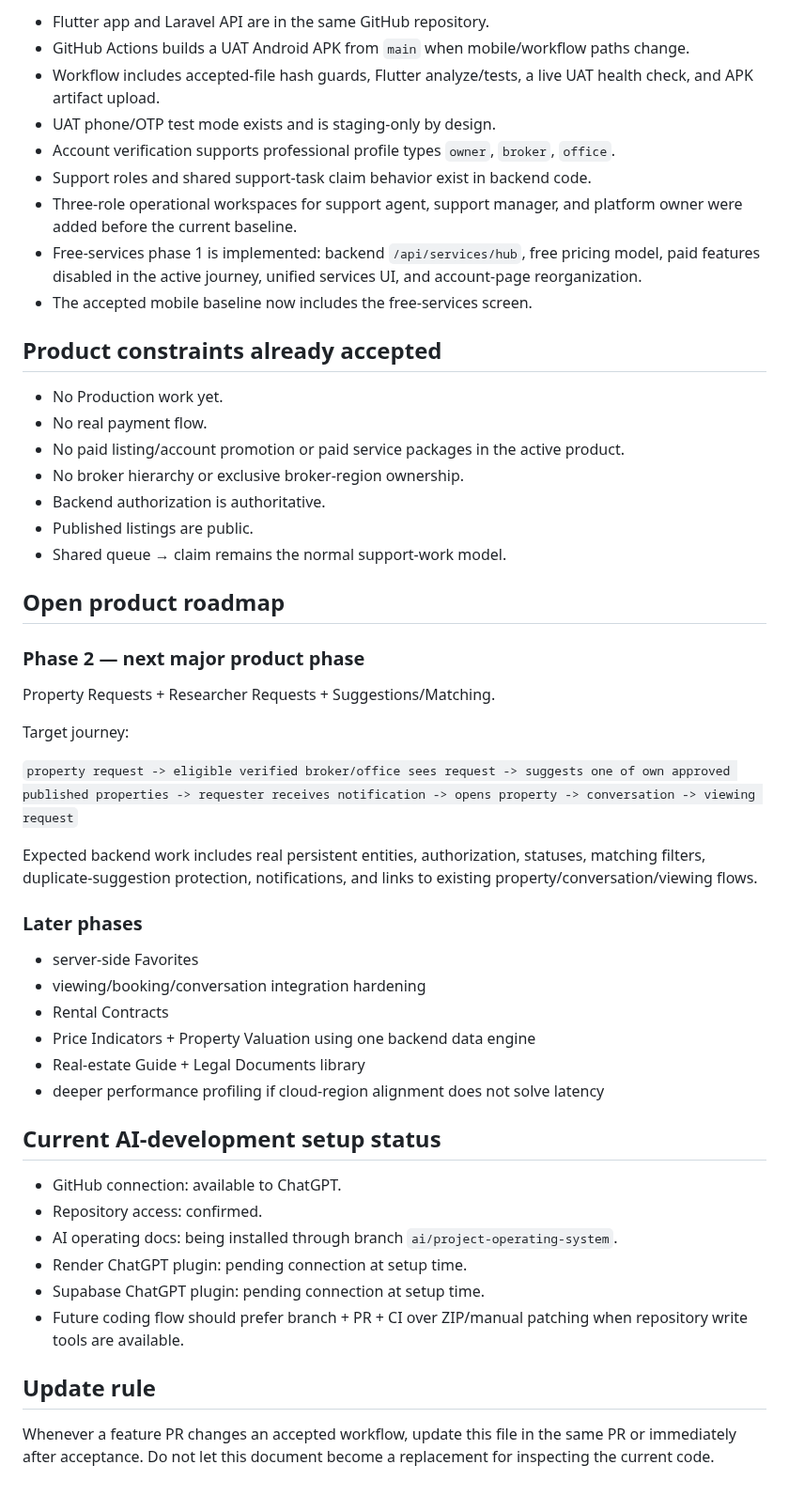
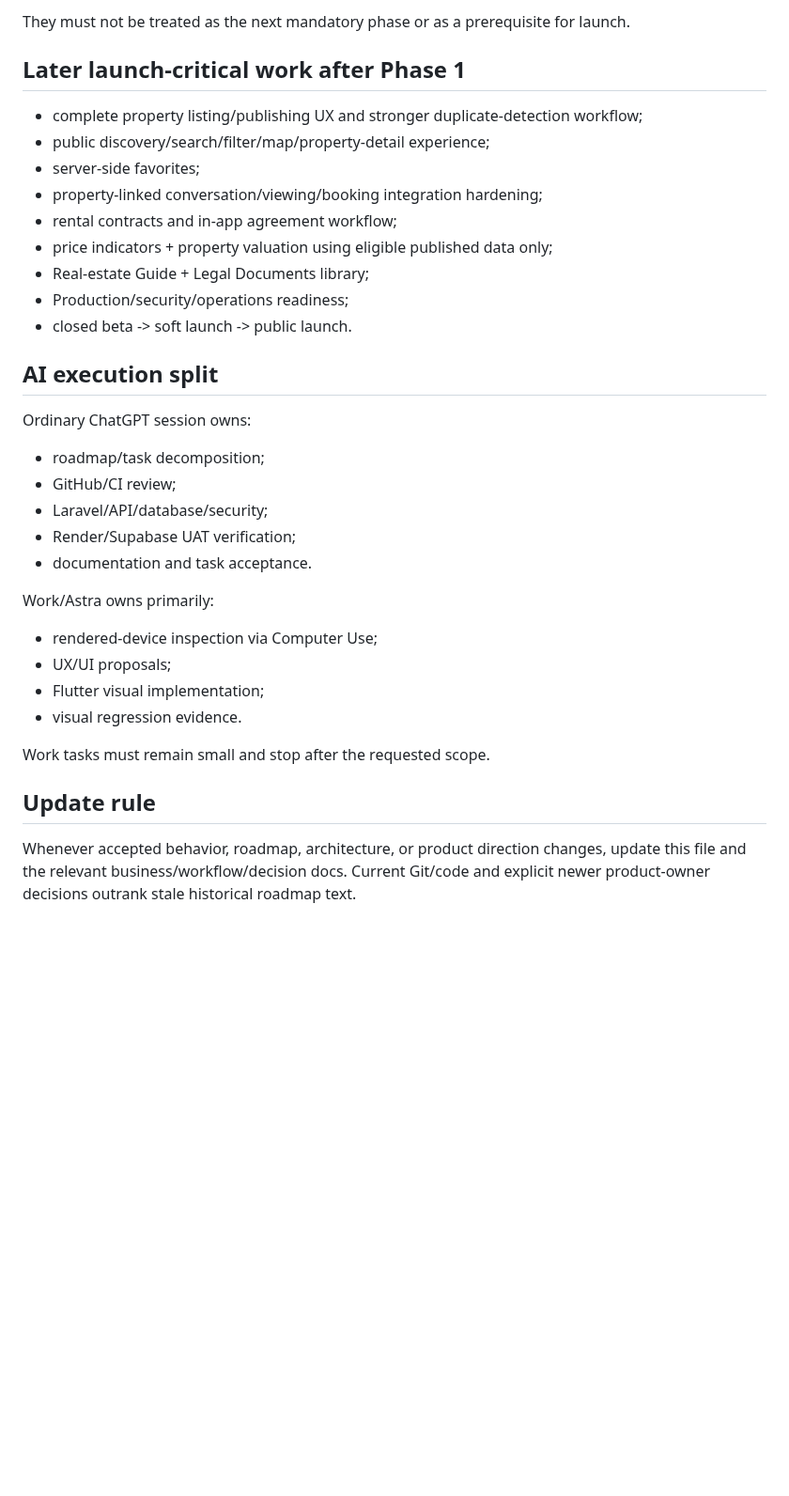
Before and after one commit to JJalal1/real-estate-uat-backend, a Markdown page: docs/AI_PROJECT_STATE.md, the part around one of its changes. Shown at 94% size. Rendered like a GitHub page; blank space fills up the shorter version.

```diff
--- a/docs/AI_PROJECT_STATE.md
+++ b/docs/AI_PROJECT_STATE.md
@@ -69,54 +63,35 @@ The handoff previously identified a likely latency issue caused by geographic di
 
-- Flutter app and Laravel API are in the same GitHub repository.
-- GitHub Actions builds a UAT Android APK from `main` when mobile/workflow paths change.
-- Workflow includes accepted-file hash guards, Flutter analyze/tests, a live UAT health check, and APK artifact upload.
-- UAT phone/OTP test mode exists and is staging-only by design.
-- Account verification supports professional profile types `owner`, `broker`, `office`.
-- Support roles and shared support-task claim behavior exist in backend code.
-- Three-role operational workspaces for support agent, support manager, and platform owner were added before the current baseline.
-- Free-services phase 1 is implemented: backend `/api/services/hub`, free pricing model, paid features disabled in the active journey, unified services UI, and account-page reorganization.
-- The accepted mobile baseline now includes the free-services screen.
+They must not be treated as the next mandatory phase or as a prerequisite for launch.
 
-## Product constraints already accepted
+## Later launch-critical work after Phase 1
 
-- No Production work yet.
-- No real payment flow.
-- No paid listing/account promotion or paid service packages in the active product.
-- No broker hierarchy or exclusive broker-region ownership.
-- Backend authorization is authoritative.
-- Published listings are public.
-- Shared queue → claim remains the normal support-work model.
+- complete property listing/publishing UX and stronger duplicate-detection workflow;
+- public discovery/search/filter/map/property-detail experience;
+- server-side favorites;
+- property-linked conversation/viewing/booking integration hardening;
+- rental contracts and in-app agreement workflow;
+- price indicators + property valuation using eligible published data only;
+- Real-estate Guide + Legal Documents library;
+- Production/security/operations readiness;
+- closed beta -> soft launch -> public launch.
 
-## Open product roadmap
+## AI execution split
 
-### Phase 2 — next major product phase
+Ordinary ChatGPT session owns:
+- roadmap/task decomposition;
+- GitHub/CI review;
+- Laravel/API/database/security;
+- Render/Supabase UAT verification;
+- documentation and task acceptance.
 
-Property Requests + Researcher Requests + Suggestions/Matching.
+Work/Astra owns primarily:
+- rendered-device inspection via Computer Use;
+- UX/UI proposals;
+- Flutter visual implementation;
+- visual regression evidence.
 
-Target journey:
-
-`property request -> eligible verified broker/office sees request -> suggests one of own approved published properties -> requester receives notification -> opens property -> conversation -> viewing request`
-
-Expected backend work includes real persistent entities, authorization, statuses, matching filters, duplicate-suggestion protection, notifications, and links to existing property/conversation/viewing flows.
-
-### Later phases
-
-- server-side Favorites
-- viewing/booking/conversation integration hardening
-- Rental Contracts
-- Price Indicators + Property Valuation using one backend data engine
-- Real-estate Guide + Legal Documents library
-- deeper performance profiling if cloud-region alignment does not solve latency
-
-## Current AI-development setup status
-
-- GitHub connection: available to ChatGPT.
-- Repository access: confirmed.
-- AI operating docs: being installed through branch `ai/project-operating-system`.
-- Render ChatGPT plugin: pending connection at setup time.
-- Supabase ChatGPT plugin: pending connection at setup time.
-- Future coding flow should prefer branch + PR + CI over ZIP/manual patching when repository write tools are available.
+Work tasks must remain small and stop after the requested scope.
 
 ## Update rule
 
-Whenever a feature PR changes an accepted workflow, update this file in the same PR or immediately after acceptance. Do not let this document become a replacement for inspecting the current code.
+Whenever accepted behavior, roadmap, architecture, or product direction changes, update this file and the relevant business/workflow/decision docs. Current Git/code and explicit newer product-owner decisions outrank stale historical roadmap text.
```
Also changed, not shown: other parts of docs/AI_PROJECT_STATE.md (+37 -43 lines).
